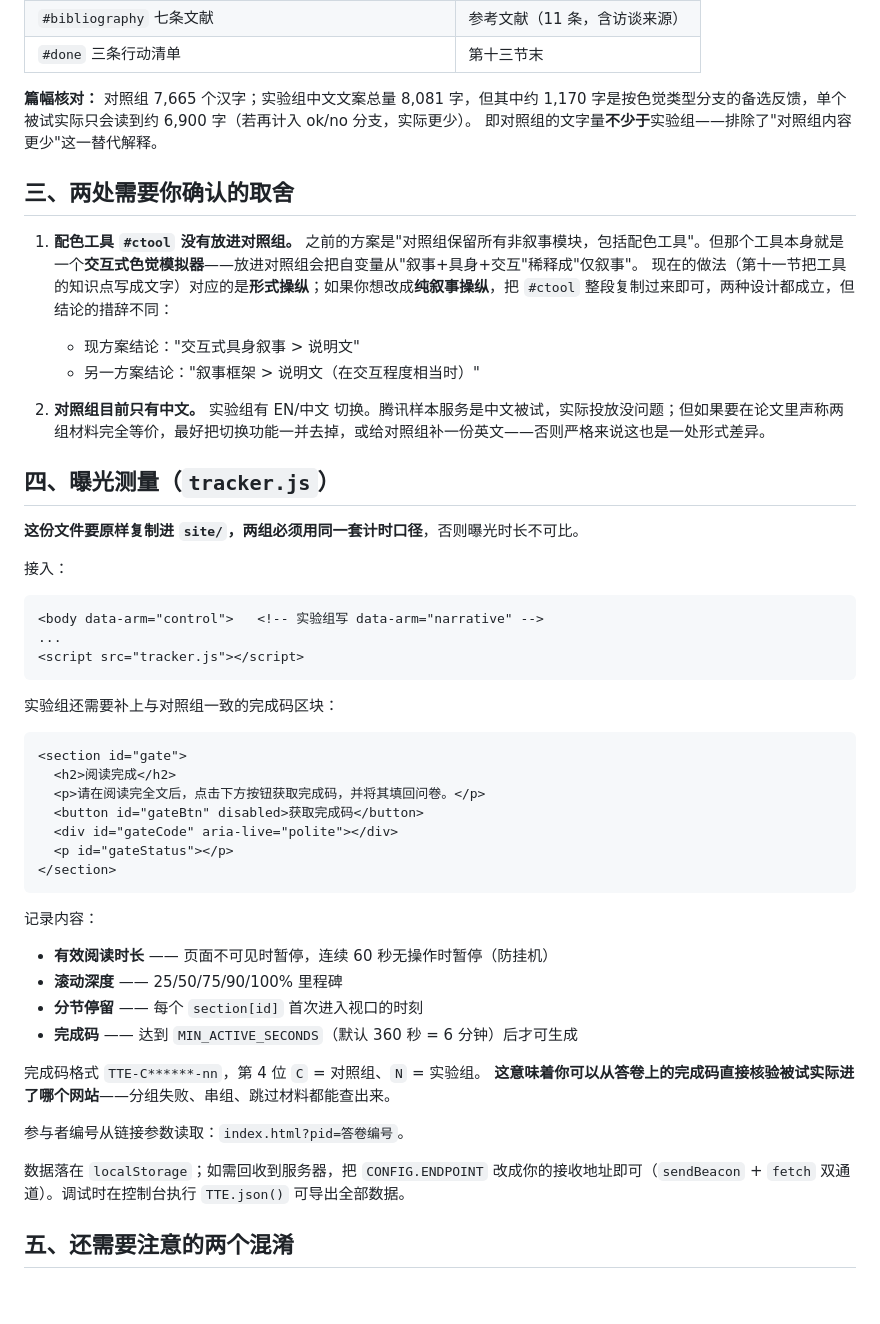
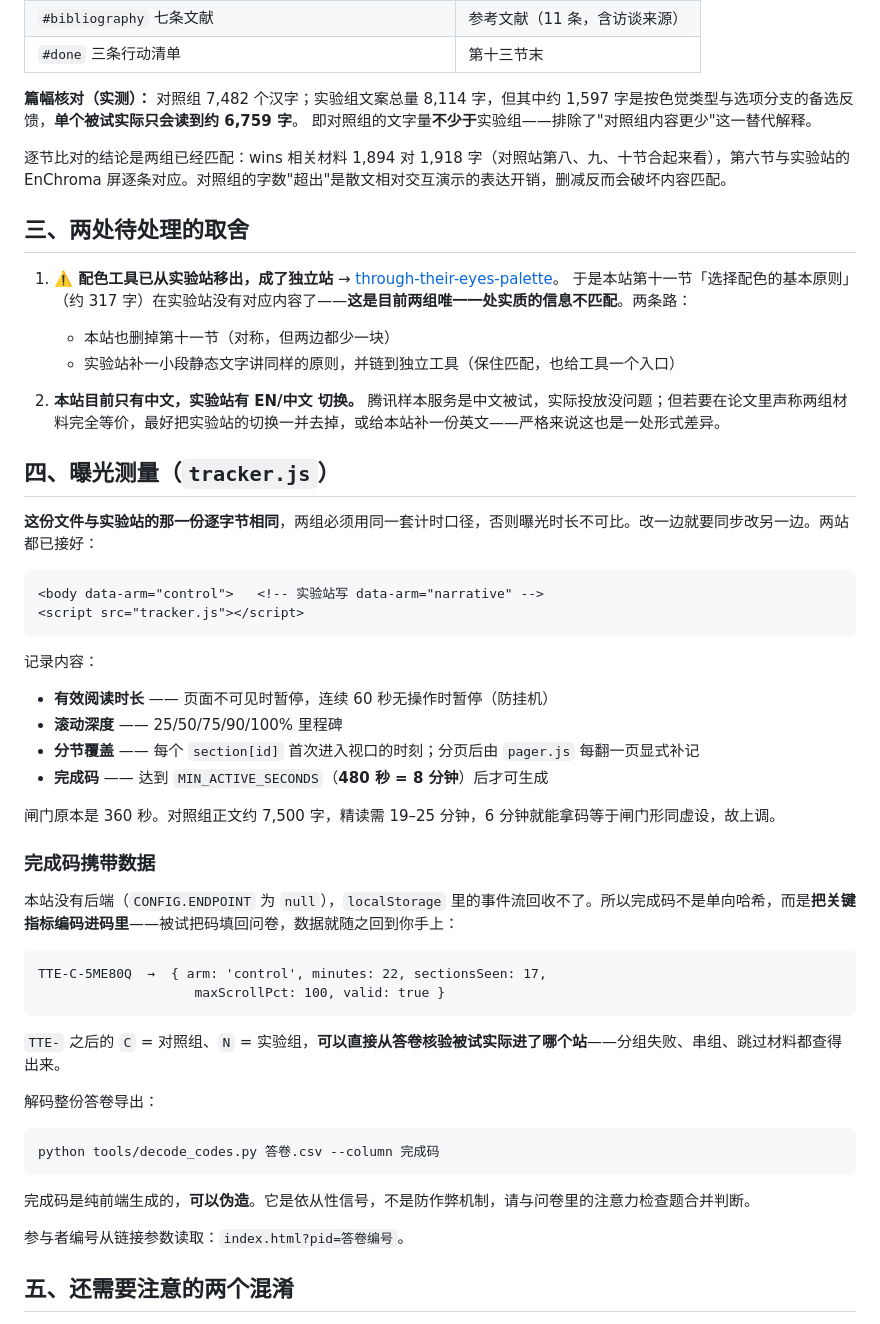
Before and after one commit to fatduckzzz/through-their-eyes-control, a Markdown page: README.md, the part around one of its changes. GitHub-like rendering; blank space fills up the shorter version.

````diff
--- a/README.md
+++ b/README.md
@@ -53,54 +56,59 @@ site-control/
 | `#bibliography` 七条文献 | 参考文献（11 条，含访谈来源） |
 | `#done` 三条行动清单 | 第十三节末 |
 
-**篇幅核对：** 对照组 7,665 个汉字；实验组中文文案总量 8,081 字，但其中约 1,170 字是按色觉类型分支的备选反馈，单个被试实际只会读到约 6,900 字（若再计入 ok/no 分支，实际更少）。
+**篇幅核对（实测）：** 对照组 7,482 个汉字；实验组文案总量 8,114 字，但其中约 1,597 字是按色觉类型与选项分支的备选反馈，**单个被试实际只会读到约 6,759 字**。
 即对照组的文字量**不少于**实验组——排除了"对照组内容更少"这一替代解释。
 
-## 三、两处需要你确认的取舍
+逐节比对的结论是两组已经匹配：wins 相关材料 1,894 对 1,918 字（对照站第八、九、十节合起来看），第六节与实验站的 EnChroma 屏逐条对应。对照组的字数"超出"是散文相对交互演示的表达开销，删减反而会破坏内容匹配。
 
-1. **配色工具 `#ctool` 没有放进对照组。**
-   之前的方案是"对照组保留所有非叙事模块，包括配色工具"。但那个工具本身就是一个**交互式色觉模拟器**——放进对照组会把自变量从"叙事+具身+交互"稀释成"仅叙事"。
-   现在的做法（第十一节把工具的知识点写成文字）对应的是**形式操纵**；如果你想改成**纯叙事操纵**，把 `#ctool` 整段复制过来即可，两种设计都成立，但结论的措辞不同：
-   - 现方案结论："交互式具身叙事 > 说明文"
-   - 另一方案结论："叙事框架 > 说明文（在交互程度相当时）"
+## 三、两处待处理的取舍
 
-2. **对照组目前只有中文。** 实验组有 EN/中文 切换。腾讯样本服务是中文被试，实际投放没问题；但如果要在论文里声称两组材料完全等价，最好把切换功能一并去掉，或给对照组补一份英文——否则严格来说这也是一处形式差异。
+1. **⚠️ 配色工具已从实验站移出，成了独立站** →
+   [through-their-eyes-palette](https://github.com/fatduckzzz/through-their-eyes-palette)。
+   于是本站第十一节「选择配色的基本原则」（约 317 字）在实验站没有对应内容了——**这是目前两组唯一一处实质的信息不匹配**。两条路：
+   - 本站也删掉第十一节（对称，但两边都少一块）
+   - 实验站补一小段静态文字讲同样的原则，并链到独立工具（保住匹配，也给工具一个入口）
+
+2. **本站目前只有中文，实验站有 EN/中文 切换。** 腾讯样本服务是中文被试，实际投放没问题；但若要在论文里声称两组材料完全等价，最好把实验站的切换一并去掉，或给本站补一份英文——严格来说这也是一处形式差异。
 
 ## 四、曝光测量（`tracker.js`）
 
-**这份文件要原样复制进 `site/`，两组必须用同一套计时口径**，否则曝光时长不可比。
+**这份文件与实验站的那一份逐字节相同**，两组必须用同一套计时口径，否则曝光时长不可比。改一边就要同步改另一边。两站都已接好：
 
-接入：
 ```html
-<body data-arm="control">   <!-- 实验组写 data-arm="narrative" -->
-...
+<body data-arm="control">   <!-- 实验站写 data-arm="narrative" -->
 <script src="tracker.js"></script>
-```
-
-实验组还需要补上与对照组一致的完成码区块：
-```html
-<section id="gate">
-  <h2>阅读完成</h2>
-  <p>请在阅读完全文后，点击下方按钮获取完成码，并将其填回问卷。</p>
-  <button id="gateBtn" disabled>获取完成码</button>
-  <div id="gateCode" aria-live="polite"></div>
-  <p id="gateStatus"></p>
-</section>
 ```
 
 记录内容：
 
 - **有效阅读时长** —— 页面不可见时暂停，连续 60 秒无操作时暂停（防挂机）
 - **滚动深度** —— 25/50/75/90/100% 里程碑
-- **分节停留** —— 每个 `section[id]` 首次进入视口的时刻
-- **完成码** —— 达到 `MIN_ACTIVE_SECONDS`（默认 360 秒 = 6 分钟）后才可生成
+- **分节覆盖** —— 每个 `section[id]` 首次进入视口的时刻；分页后由 `pager.js` 每翻一页显式补记
+- **完成码** —— 达到 `MIN_ACTIVE_SECONDS`（**480 秒 = 8 分钟**）后才可生成
 
-完成码格式 `TTE-C******-nn`，第 4 位 `C` = 对照组、`N` = 实验组。
-**这意味着你可以从答卷上的完成码直接核验被试实际进了哪个网站**——分组失败、串组、跳过材料都能查出来。
+闸门原本是 360 秒。对照组正文约 7,500 字，精读需 19–25 分钟，6 分钟就能拿码等于闸门形同虚设，故上调。
+
+### 完成码携带数据
+
+本站没有后端（`CONFIG.ENDPOINT` 为 `null`），`localStorage` 里的事件流回收不了。所以完成码不是单向哈希，而是**把关键指标编码进码里**——被试把码填回问卷，数据就随之回到你手上：
+
+```
+TTE-C-5ME80Q  →  { arm: 'control', minutes: 22, sectionsSeen: 17,
+                    maxScrollPct: 100, valid: true }
+```
+
+`TTE-` 之后的 `C` = 对照组、`N` = 实验组，**可以直接从答卷核验被试实际进了哪个站**——分组失败、串组、跳过材料都查得出来。
+
+解码整份答卷导出：
+
+```bash
+python tools/decode_codes.py 答卷.csv --column 完成码
+```
+
+完成码是纯前端生成的，**可以伪造**。它是依从性信号，不是防作弊机制，请与问卷里的注意力检查题合并判断。
 
 参与者编号从链接参数读取：`index.html?pid=答卷编号`。
-
-数据落在 `localStorage`；如需回收到服务器，把 `CONFIG.ENDPOINT` 改成你的接收地址即可（`sendBeacon` + `fetch` 双通道）。调试时在控制台执行 `TTE.json()` 可导出全部数据。
 
 ## 五、还需要注意的两个混淆
 
````
Also changed, not shown: other parts of README.md (+15 -12 lines).
